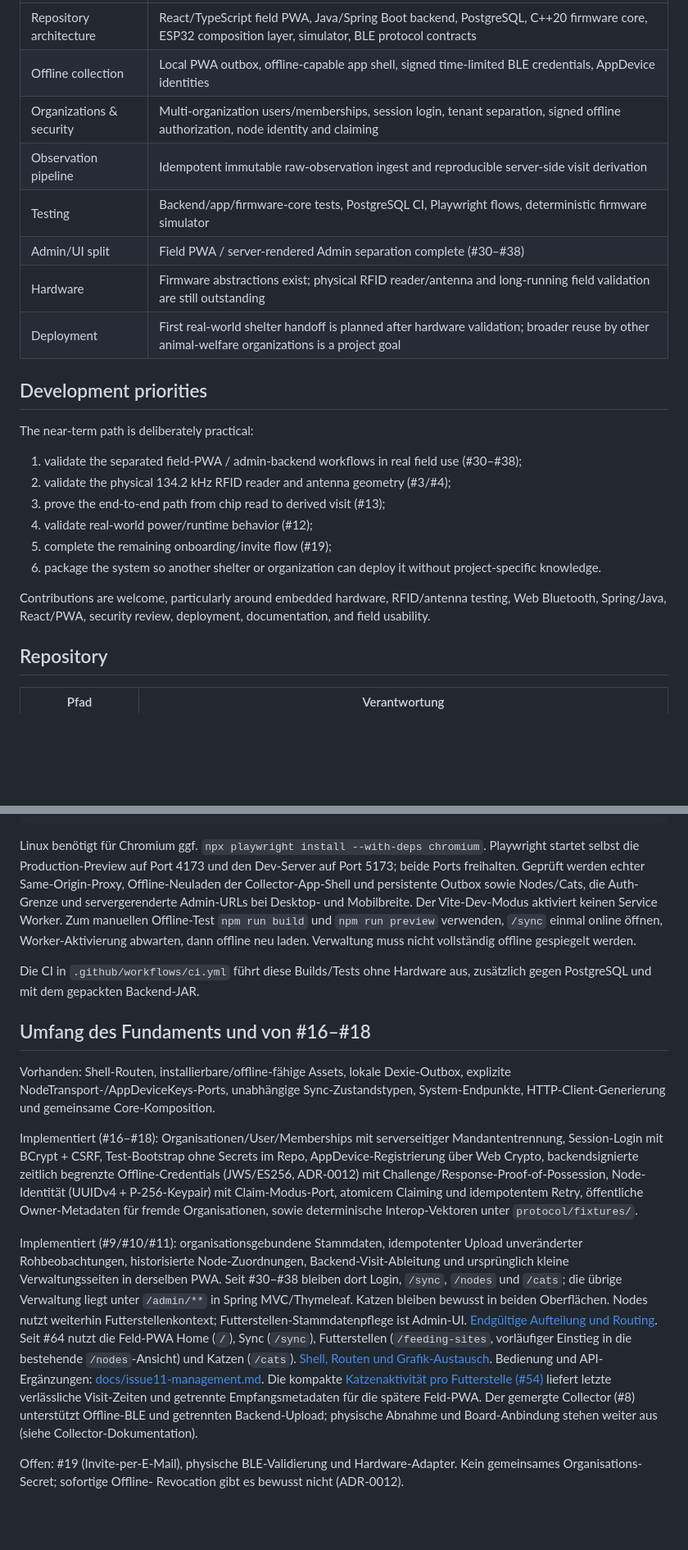
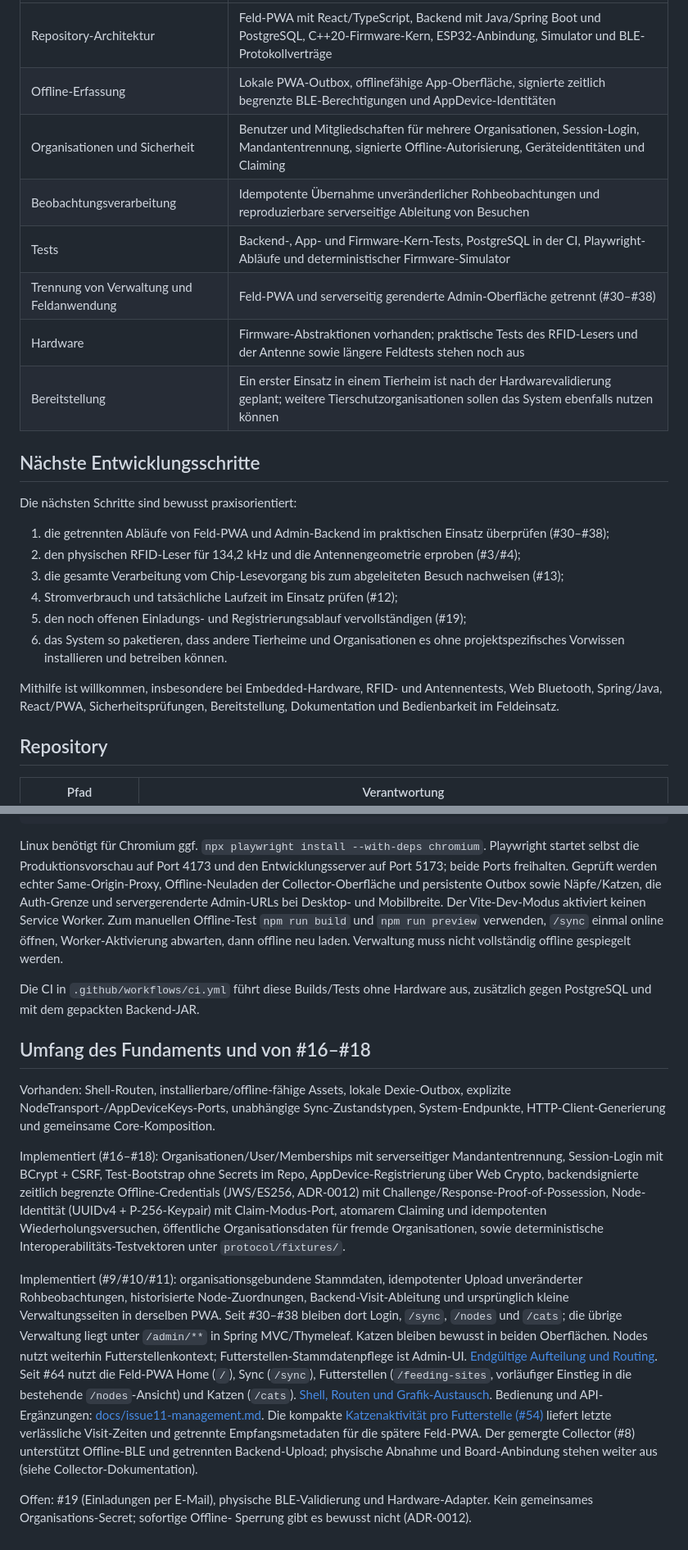
Before and after one commit to Grodahn/MiezMerker, a Markdown page: README.md, 2 parts joined by grey strips. Shown at 82% size. Rendered like a GitHub page; blank space fills up the shorter version.

Commit message:
docs: README vollständig auf Deutsch vereinheitlichen

````diff
--- a/README.md
+++ b/README.md
@@ -73,28 +75,30 @@ field application stays focused on work at feeding stations.
 | --- | --- |
-| Repository architecture | React/TypeScript field PWA, Java/Spring Boot backend, PostgreSQL, C++20 firmware core, ESP32 composition layer, simulator, BLE protocol contracts |
-| Offline collection | Local PWA outbox, offline-capable app shell, signed time-limited BLE credentials, AppDevice identities |
-| Organizations & security | Multi-organization users/memberships, session login, tenant separation, signed offline authorization, node identity and claiming |
-| Observation pipeline | Idempotent immutable raw-observation ingest and reproducible server-side visit derivation |
-| Testing | Backend/app/firmware-core tests, PostgreSQL CI, Playwright flows, deterministic firmware simulator |
-| Admin/UI split | Field PWA / server-rendered Admin separation complete (#30–#38) |
-| Hardware | Firmware abstractions exist; physical RFID reader/antenna and long-running field validation are still outstanding |
-| Deployment | First real-world shelter handoff is planned after hardware validation; broader reuse by other animal-welfare organizations is a project goal |
+| Repository-Architektur | Feld-PWA mit React/TypeScript, Backend mit Java/Spring Boot und PostgreSQL, C++20-Firmware-Kern, ESP32-Anbindung, Simulator und BLE-Protokollverträge |
+| Offline-Erfassung | Lokale PWA-Outbox, offlinefähige App-Oberfläche, signierte zeitlich begrenzte BLE-Berechtigungen und AppDevice-Identitäten |
+| Organisationen und Sicherheit | Benutzer und Mitgliedschaften für mehrere Organisationen, Session-Login, Mandantentrennung, signierte Offline-Autorisierung, Geräteidentitäten und Claiming |
+| Beobachtungsverarbeitung | Idempotente Übernahme unveränderlicher Rohbeobachtungen und reproduzierbare serverseitige Ableitung von Besuchen |
+| Tests | Backend-, App- und Firmware-Kern-Tests, PostgreSQL in der CI, Playwright-Abläufe und deterministischer Firmware-Simulator |
+| Trennung von Verwaltung und Feldanwendung | Feld-PWA und serverseitig gerenderte Admin-Oberfläche getrennt (#30–#38) |
+| Hardware | Firmware-Abstraktionen vorhanden; praktische Tests des RFID-Lesers und der Antenne sowie längere Feldtests stehen noch aus |
+| Bereitstellung | Ein erster Einsatz in einem Tierheim ist nach der Hardwarevalidierung geplant; weitere Tierschutzorganisationen sollen das System ebenfalls nutzen können |
 
-## Development priorities
+## Nächste Entwicklungsschritte
 
-The near-term path is deliberately practical:
+Die nächsten Schritte sind bewusst praxisorientiert:
 
-1. validate the separated field-PWA / admin-backend workflows in real field use (#30–#38);
-2. validate the physical 134.2 kHz RFID reader and antenna geometry (#3/#4);
-3. prove the end-to-end path from chip read to derived visit (#13);
-4. validate real-world power/runtime behavior (#12);
-5. complete the remaining onboarding/invite flow (#19);
-6. package the system so another shelter or organization can deploy it without
-   project-specific knowledge.
+1. die getrennten Abläufe von Feld-PWA und Admin-Backend im praktischen Einsatz
+   überprüfen (#30–#38);
+2. den physischen RFID-Leser für 134,2 kHz und die Antennengeometrie erproben (#3/#4);
+3. die gesamte Verarbeitung vom Chip-Lesevorgang bis zum abgeleiteten Besuch
+   nachweisen (#13);
+4. Stromverbrauch und tatsächliche Laufzeit im Einsatz prüfen (#12);
+5. den noch offenen Einladungs- und Registrierungsablauf vervollständigen (#19);
+6. das System so paketieren, dass andere Tierheime und Organisationen es ohne
+   projektspezifisches Vorwissen installieren und betreiben können.
 
-Contributions are welcome, particularly around embedded hardware, RFID/antenna
-testing, Web Bluetooth, Spring/Java, React/PWA, security review, deployment,
-documentation, and field usability.
+Mithilfe ist willkommen, insbesondere bei Embedded-Hardware, RFID- und
+Antennentests, Web Bluetooth, Spring/Java, React/PWA, Sicherheitsprüfungen,
+Bereitstellung, Dokumentation und Bedienbarkeit im Feldeinsatz.
 
 ## Repository
 
@@ -234,9 +238,9 @@ npm run test:e2e
 ```
 
 Linux benötigt für Chromium ggf. `npx playwright install --with-deps chromium`.
-Playwright startet selbst die Production-Preview auf Port 4173 und den
-Dev-Server auf Port 5173; beide Ports freihalten. Geprüft werden echter Same-Origin-Proxy, Offline-Neuladen der
-Collector-App-Shell und persistente Outbox sowie Nodes/Cats, die Auth-Grenze und servergerenderte Admin-URLs
+Playwright startet selbst die Produktionsvorschau auf Port 4173 und den
+Entwicklungsserver auf Port 5173; beide Ports freihalten. Geprüft werden echter Same-Origin-Proxy, Offline-Neuladen der
+Collector-Oberfläche und persistente Outbox sowie Näpfe/Katzen, die Auth-Grenze und servergerenderte Admin-URLs
 bei Desktop- und Mobilbreite. Der Vite-Dev-Modus aktiviert keinen
 Service Worker. Zum manuellen Offline-Test `npm run build` und `npm run preview`
 verwenden, `/sync` einmal online öffnen, Worker-Aktivierung abwarten, dann offline
@@ -255,9 +259,9 @@ Implementiert (#16–#18): Organisationen/User/Memberships mit serverseitiger
 Mandantentrennung, Session-Login mit BCrypt + CSRF, Test-Bootstrap ohne Secrets im
 Repo, AppDevice-Registrierung über Web Crypto, backendsignierte zeitlich begrenzte
 Offline-Credentials (JWS/ES256, ADR-0012) mit Challenge/Response-Proof-of-Possession,
-Node-Identität (UUIDv4 + P-256-Keypair) mit Claim-Modus-Port, atomicem Claiming und
-idempotentem Retry, öffentliche Owner-Metadaten für fremde Organisationen, sowie
-determinische Interop-Vektoren unter `protocol/fixtures/`.
+Node-Identität (UUIDv4 + P-256-Keypair) mit Claim-Modus-Port, atomarem Claiming und
+idempotenten Wiederholungsversuchen, öffentliche Organisationsdaten für fremde Organisationen, sowie
+deterministische Interoperabilitäts-Testvektoren unter `protocol/fixtures/`.
 
 Implementiert (#9/#10/#11): organisationsgebundene Stammdaten, idempotenter
 Upload unveränderter Rohbeobachtungen, historisierte Node-Zuordnungen,
@@ -276,6 +280,6 @@ liefert letzte verlässliche Visit-Zeiten und getrennte Empfangsmetadaten für d
 Der gemergte Collector (#8) unterstützt Offline-BLE und getrennten Backend-Upload;
 physische Abnahme und Board-Anbindung stehen weiter aus (siehe Collector-Dokumentation).
 
-Offen: #19 (Invite-per-E-Mail), physische BLE-Validierung und Hardware-Adapter.
+Offen: #19 (Einladungen per E-Mail), physische BLE-Validierung und Hardware-Adapter.
 Kein gemeinsames Organisations-Secret; sofortige Offline-
-Revocation gibt es bewusst nicht (ADR-0012).
+Sperrung gibt es bewusst nicht (ADR-0012).
````
Also changed, not shown: other parts of README.md (+57 -55 lines).
